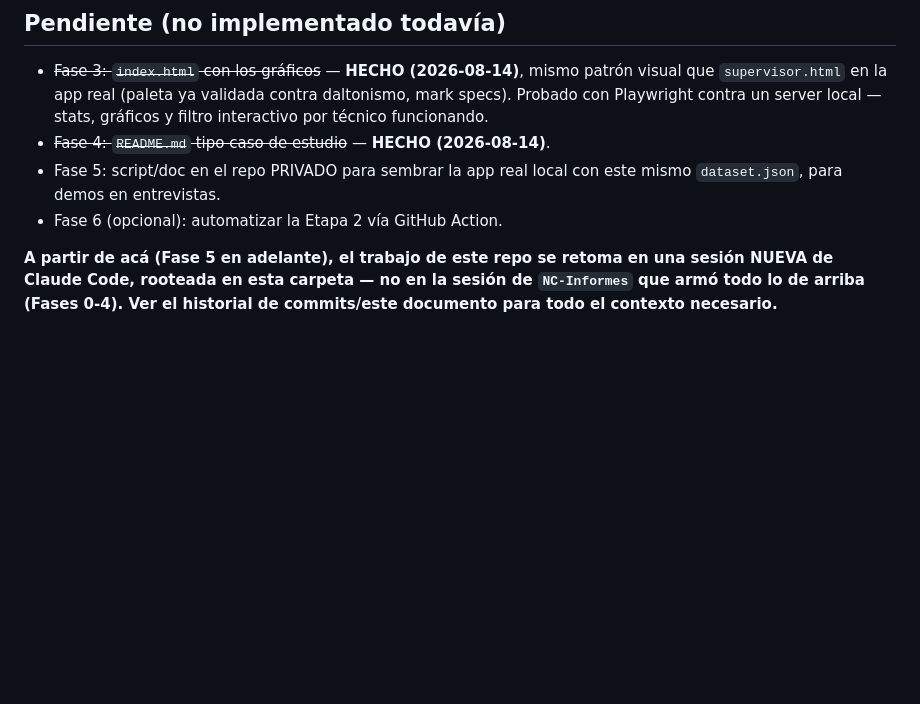
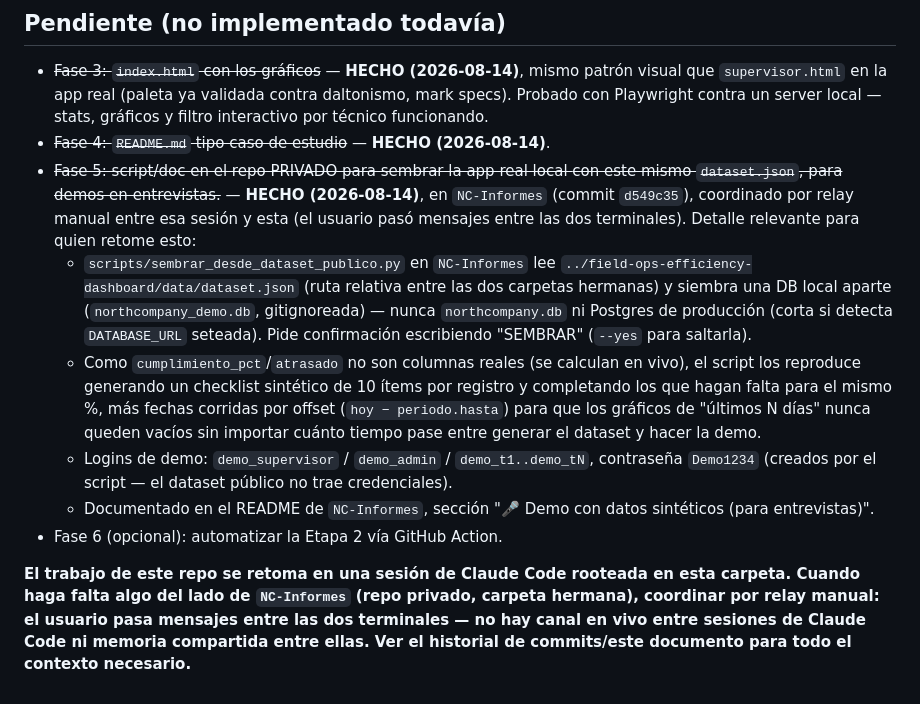
Before and after one commit to GAFF05/field-ops-efficiency-dashboard, a Markdown page: CLAUDE.md, the part around the change. GitHub-like rendering; blank space fills up the shorter version.

Commit message:
CLAUDE.md: marcar Fase 5 hecha (siembra local en NC-Informes vía relay manual)
Co-Authored-By: Claude Sonnet 5 <noreply@anthropic.com>

```diff
--- a/CLAUDE.md
+++ b/CLAUDE.md
@@ -122,11 +122,33 @@ README.md                     # Fase 4, HECHO (2026-08-14)
   contra daltonismo, mark specs). Probado con Playwright contra un server
   local — stats, gráficos y filtro interactivo por técnico funcionando.
 - ~~Fase 4: `README.md` tipo caso de estudio~~ — **HECHO (2026-08-14)**.
-- Fase 5: script/doc en el repo PRIVADO para sembrar la app real local con
-  este mismo `dataset.json`, para demos en entrevistas.
+- ~~Fase 5: script/doc en el repo PRIVADO para sembrar la app real local
+  con este mismo `dataset.json`, para demos en entrevistas.~~ — **HECHO
+  (2026-08-14)**, en `NC-Informes` (commit `d549c35`), coordinado por
+  relay manual entre esa sesión y esta (el usuario pasó mensajes entre
+  las dos terminales). Detalle relevante para quien retome esto:
+  - `scripts/sembrar_desde_dataset_publico.py` en `NC-Informes` lee
+    `../field-ops-efficiency-dashboard/data/dataset.json` (ruta relativa
+    entre las dos carpetas hermanas) y siembra una DB local aparte
+    (`northcompany_demo.db`, gitignoreada) — nunca `northcompany.db` ni
+    Postgres de producción (corta si detecta `DATABASE_URL` seteada).
+    Pide confirmación escribiendo "SEMBRAR" (`--yes` para saltarla).
+  - Como `cumplimiento_pct`/`atrasado` no son columnas reales (se
+    calculan en vivo), el script los reproduce generando un checklist
+    sintético de 10 ítems por registro y completando los que hagan falta
+    para el mismo %, más fechas corridas por offset (`hoy − periodo.hasta`)
+    para que los gráficos de "últimos N días" nunca queden vacíos sin
+    importar cuánto tiempo pase entre generar el dataset y hacer la demo.
+  - Logins de demo: `demo_supervisor` / `demo_admin` / `demo_t1..demo_tN`,
+    contraseña `Demo1234` (creados por el script — el dataset público no
+    trae credenciales).
+  - Documentado en el README de `NC-Informes`, sección "🎤 Demo con datos
+    sintéticos (para entrevistas)".
 - Fase 6 (opcional): automatizar la Etapa 2 vía GitHub Action.
 
-**A partir de acá (Fase 5 en adelante), el trabajo de este repo se retoma
-en una sesión NUEVA de Claude Code, rooteada en esta carpeta — no en la
-sesión de `NC-Informes` que armó todo lo de arriba (Fases 0-4). Ver el
-historial de commits/este documento para todo el contexto necesario.**
+**El trabajo de este repo se retoma en una sesión de Claude Code rooteada
+en esta carpeta. Cuando haga falta algo del lado de `NC-Informes` (repo
+privado, carpeta hermana), coordinar por relay manual: el usuario pasa
+mensajes entre las dos terminales — no hay canal en vivo entre sesiones
+de Claude Code ni memoria compartida entre ellas. Ver el historial de
+commits/este documento para todo el contexto necesario.**
```
